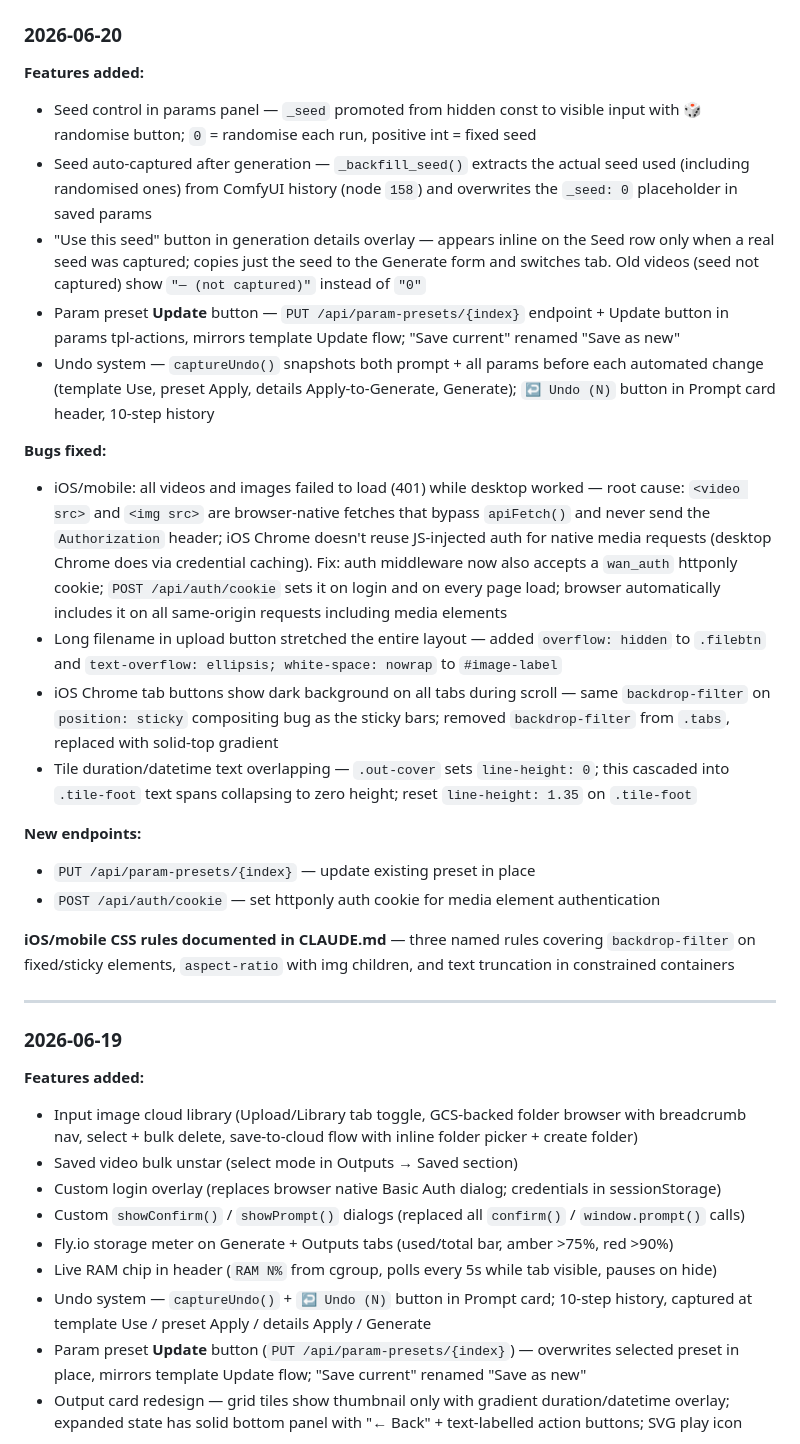
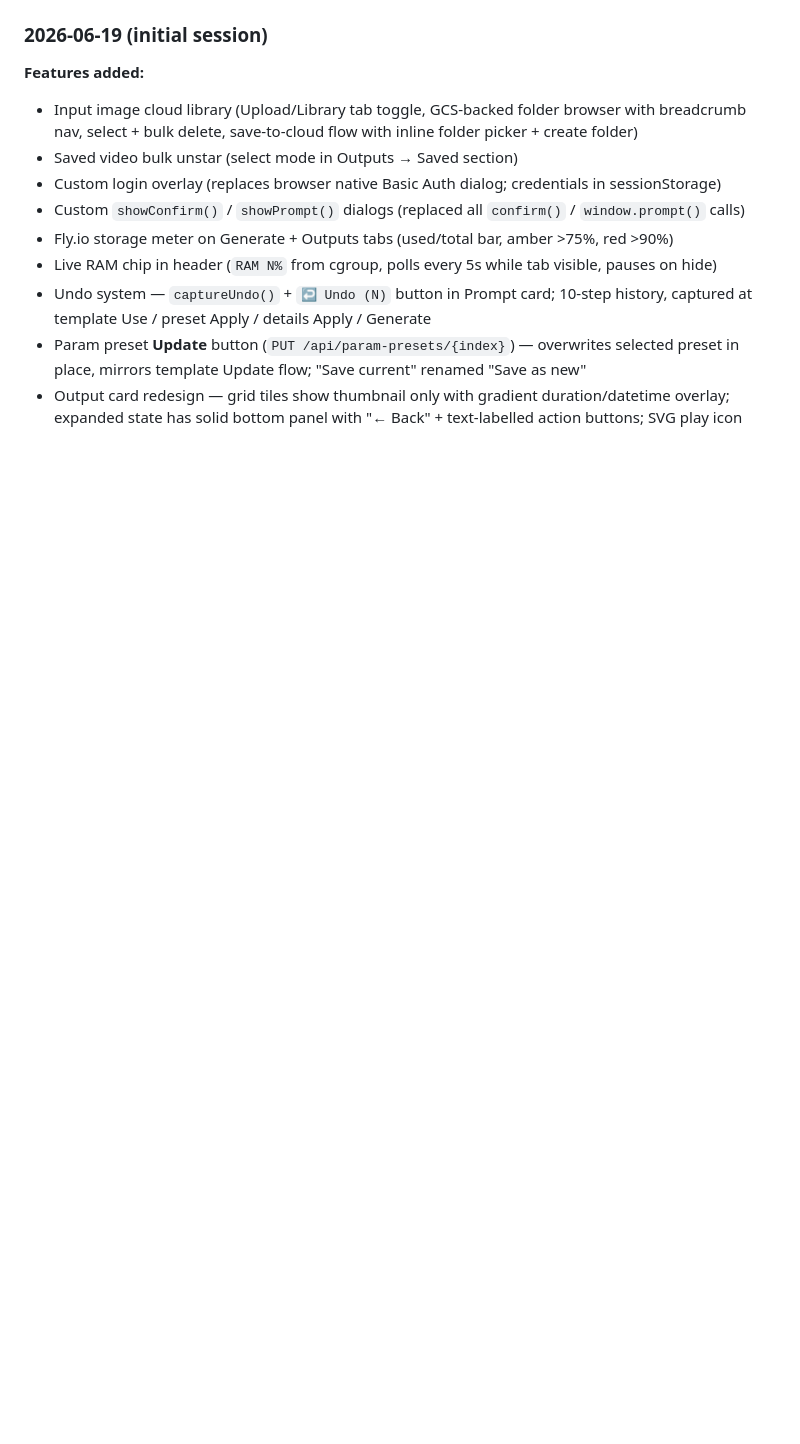
Before and after one commit to Morrow1ndy/wan-mobile, a Markdown page: CLAUDE.md, the part around one of its changes. Drawn GitHub-style; blank space fills up the shorter version.

```diff
--- a/CLAUDE.md
+++ b/CLAUDE.md
@@ -347,27 +350,4 @@ Entries are newest-first. Each entry should be added at the **top** of this list
-### 2026-06-20
-
-**Features added:**
-- Seed control in params panel — `_seed` promoted from hidden const to visible input with 🎲 randomise button; `0` = randomise each run, positive int = fixed seed
-- Seed auto-captured after generation — `_backfill_seed()` extracts the actual seed used (including randomised ones) from ComfyUI history (node `158`) and overwrites the `_seed: 0` placeholder in saved params
-- "Use this seed" button in generation details overlay — appears inline on the Seed row only when a real seed was captured; copies just the seed to the Generate form and switches tab. Old videos (seed not captured) show `"— (not captured)"` instead of `"0"`
-- Param preset **Update** button — `PUT /api/param-presets/{index}` endpoint + Update button in params tpl-actions, mirrors template Update flow; "Save current" renamed "Save as new"
-- Undo system — `captureUndo()` snapshots both prompt + all params before each automated change (template Use, preset Apply, details Apply-to-Generate, Generate); `↩ Undo (N)` button in Prompt card header, 10-step history
-
-**Bugs fixed:**
-- iOS/mobile: all videos and images failed to load (401) while desktop worked — root cause: `<video src>` and `<img src>` are browser-native fetches that bypass `apiFetch()` and never send the `Authorization` header; iOS Chrome doesn't reuse JS-injected auth for native media requests (desktop Chrome does via credential caching). Fix: auth middleware now also accepts a `wan_auth` httponly cookie; `POST /api/auth/cookie` sets it on login and on every page load; browser automatically includes it on all same-origin requests including media elements
-- Long filename in upload button stretched the entire layout — added `overflow: hidden` to `.filebtn` and `text-overflow: ellipsis; white-space: nowrap` to `#image-label`
-- iOS Chrome tab buttons show dark background on all tabs during scroll — same `backdrop-filter` on `position: sticky` compositing bug as the sticky bars; removed `backdrop-filter` from `.tabs`, replaced with solid-top gradient
-- Tile duration/datetime text overlapping — `.out-cover` sets `line-height: 0`; this cascaded into `.tile-foot` text spans collapsing to zero height; reset `line-height: 1.35` on `.tile-foot`
-
-**New endpoints:**
-- `PUT /api/param-presets/{index}` — update existing preset in place
-- `POST /api/auth/cookie` — set httponly auth cookie for media element authentication
-
-**iOS/mobile CSS rules documented in CLAUDE.md** — three named rules covering `backdrop-filter` on fixed/sticky elements, `aspect-ratio` with img children, and text truncation in constrained containers
-
----
-
-### 2026-06-19
+### 2026-06-19 (initial session)
 
 **Features added:**
 - Input image cloud library (Upload/Library tab toggle, GCS-backed folder browser with breadcrumb nav, select + bulk delete, save-to-cloud flow with inline folder picker + create folder)
```
Also changed, not shown: other parts of CLAUDE.md (+30 -27 lines).
